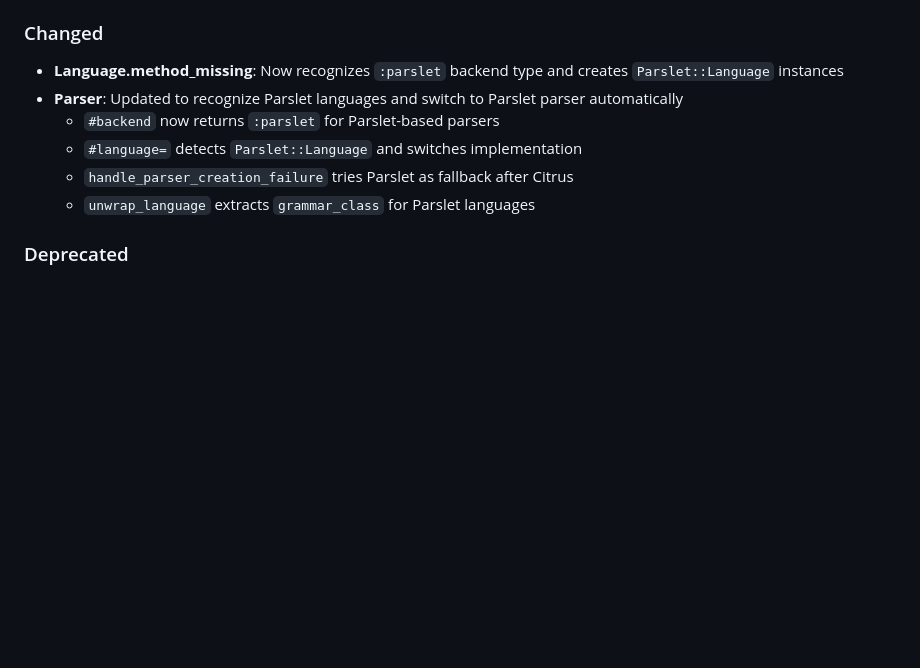
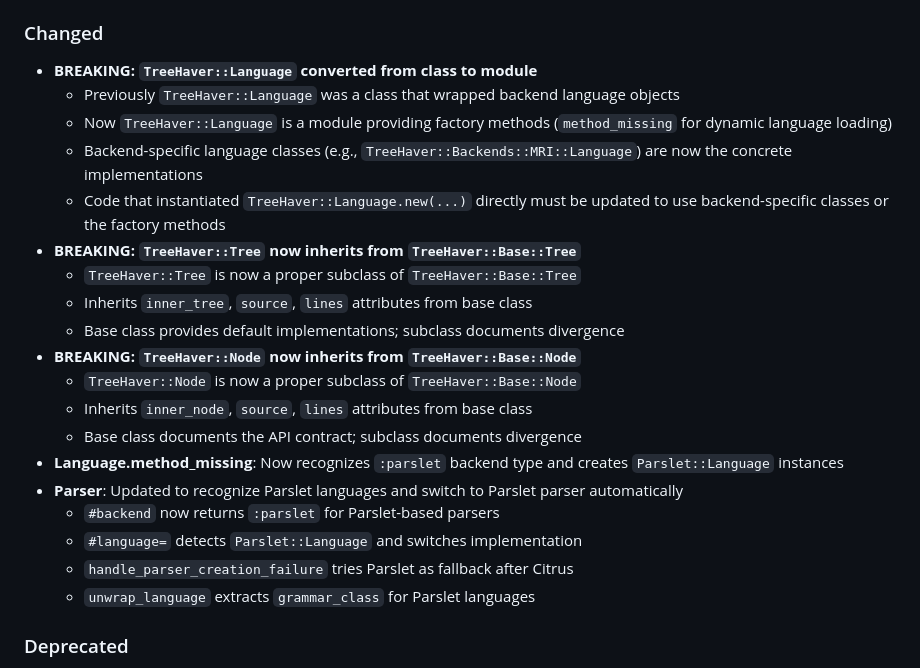
Before and after one commit to kettle-rb/tree_haver, a Markdown page: CHANGELOG.md, the part around the change. GitHub-like rendering; blank space fills up the shorter version.

Commit message:
💥 Document breaking changes
- **BREAKING: `TreeHaver::Language` converted from class to module**
  - Previously `TreeHaver::Language` was a class that wrapped backend language objects
  - Now `TreeHaver::Language` is a module providing factory methods (`method_missing` for dynamic language loading)
  - Backend-specific language classes (e.g., `TreeHaver::Backends::MRI::Language`) are now the concrete implementations
  - Code that instantiated `TreeHaver::Language.new(...)` directly must be updated to use backend-specific classes or the factory methods
- **BREAKING: `TreeHaver::Tree` now inherits from `TreeHaver::Base::Tree`**
  - `TreeHaver::Tree` is now a proper subclass of `TreeHaver::Base::Tree`
  - Inherits `inner_tree`, `source`, `lines` attributes from base class
  - Base class provides default implementations; subclass documents divergence
- **BREAKING: `TreeHaver::Node` now inherits from `TreeHaver::Base::Node`**
  - `TreeHaver::Node` is now a proper subclass of `TreeHaver::Base::Node`
  - Inherits `inner_node`, `source`, `lines` attributes from base class
  - Base class documents the API contract; subclass documents divergence

```diff
--- a/CHANGELOG.md
+++ b/CHANGELOG.md
@@ -54,6 +54,19 @@ Please file a bug if you notice a violation of semantic versioning.
 
 ### Changed
 
+- **BREAKING: `TreeHaver::Language` converted from class to module**
+  - Previously `TreeHaver::Language` was a class that wrapped backend language objects
+  - Now `TreeHaver::Language` is a module providing factory methods (`method_missing` for dynamic language loading)
+  - Backend-specific language classes (e.g., `TreeHaver::Backends::MRI::Language`) are now the concrete implementations
+  - Code that instantiated `TreeHaver::Language.new(...)` directly must be updated to use backend-specific classes or the factory methods
+- **BREAKING: `TreeHaver::Tree` now inherits from `TreeHaver::Base::Tree`**
+  - `TreeHaver::Tree` is now a proper subclass of `TreeHaver::Base::Tree`
+  - Inherits `inner_tree`, `source`, `lines` attributes from base class
+  - Base class provides default implementations; subclass documents divergence
+- **BREAKING: `TreeHaver::Node` now inherits from `TreeHaver::Base::Node`**
+  - `TreeHaver::Node` is now a proper subclass of `TreeHaver::Base::Node`
+  - Inherits `inner_node`, `source`, `lines` attributes from base class
+  - Base class documents the API contract; subclass documents divergence
 - **Language.method_missing**: Now recognizes `:parslet` backend type and creates `Parslet::Language` instances
 - **Parser**: Updated to recognize Parslet languages and switch to Parslet parser automatically
   - `#backend` now returns `:parslet` for Parslet-based parsers
```
